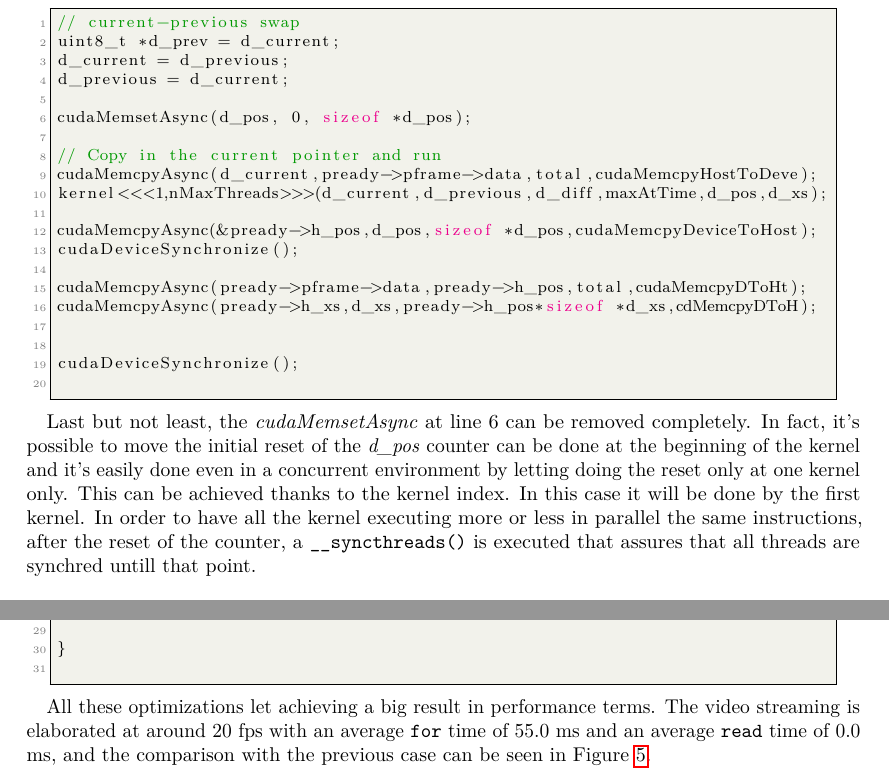
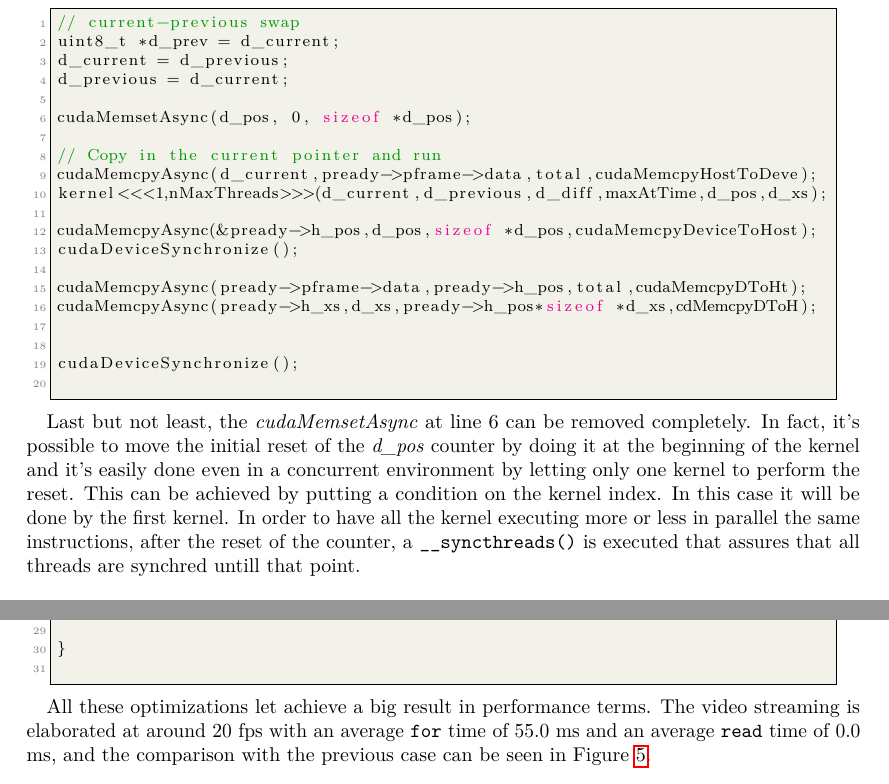
Before and after one commit to MatteoBattilana/CUDAVideoStream, a LaTeX document (REPORT/report.tex): two parts of page 10 of 17, joined at a grey line, cut so that both start at the same text. Compiled offline with pdfLaTeX.

Commit message:
wip report

```diff
--- a/REPORT/report.tex
+++ b/REPORT/report.tex
@@ -530,7 +530,7 @@ cudaMemcpyAsync(pready->h_xs,d_xs,pready->h_pos*sizeof *d_xs,cdMemcpyDToH);
 cudaDeviceSynchronize();
 	\end{lstlisting}
 
-	Last but not least, the \textit{cudaMemsetAsync} at line 6 can be removed completely. In fact, it's possible to move the initial reset of the \textit{d\_pos} counter can be done at the beginning of the kernel and it's easily done even in a concurrent environment by letting doing the reset only at one kernel only. This can be achieved thanks to the kernel index. In this case it will be done by the first kernel. In order to have all the kernel executing more or less in parallel the same instructions, after the reset of the counter, a \texttt{\_\_syncthreads()} is executed that assures that all threads are synchred untill that point. \\
+	Last but not least, the \textit{cudaMemsetAsync} at line 6 can be removed completely. In fact, it's possible to move the initial reset of the \textit{d\_pos} counter by doing it at the beginning of the kernel and it's easily done even in a concurrent environment by letting only one kernel to perform the reset. This can be achieved by putting a condition on the kernel index. In this case it will be done by the first kernel. In order to have all the kernel executing more or less in parallel the same instructions, after the reset of the counter, a \texttt{\_\_syncthreads()} is executed that assures that all threads are synchred untill that point. \\
 
 	Thus, the kernel code becomes:
 
@@ -567,7 +567,7 @@ int maxSect, unsigned int *pos, int *xs) {
 }
 	\end{lstlisting}
 
-	All these optimizations let achieving a big result in performance terms. The video streaming is elaborated at around 20 fps with an average \texttt{for} time of 55.0 ms and an average \texttt{read} time of 0.0 ms, and the comparison with the previous case can be seen in Figure \ref{fig:chart3}.
+	All these optimizations let achieve a big result in performance terms. The video streaming is elaborated at around 20 fps with an average \texttt{for} time of 55.0 ms and an average \texttt{read} time of 0.0 ms, and the comparison with the previous case can be seen in Figure \ref{fig:chart3}.
 
 	\begin{figure}[H]
 		\centering
```
Also changed, not shown: REPORT/report.pdf, 3 other files.
